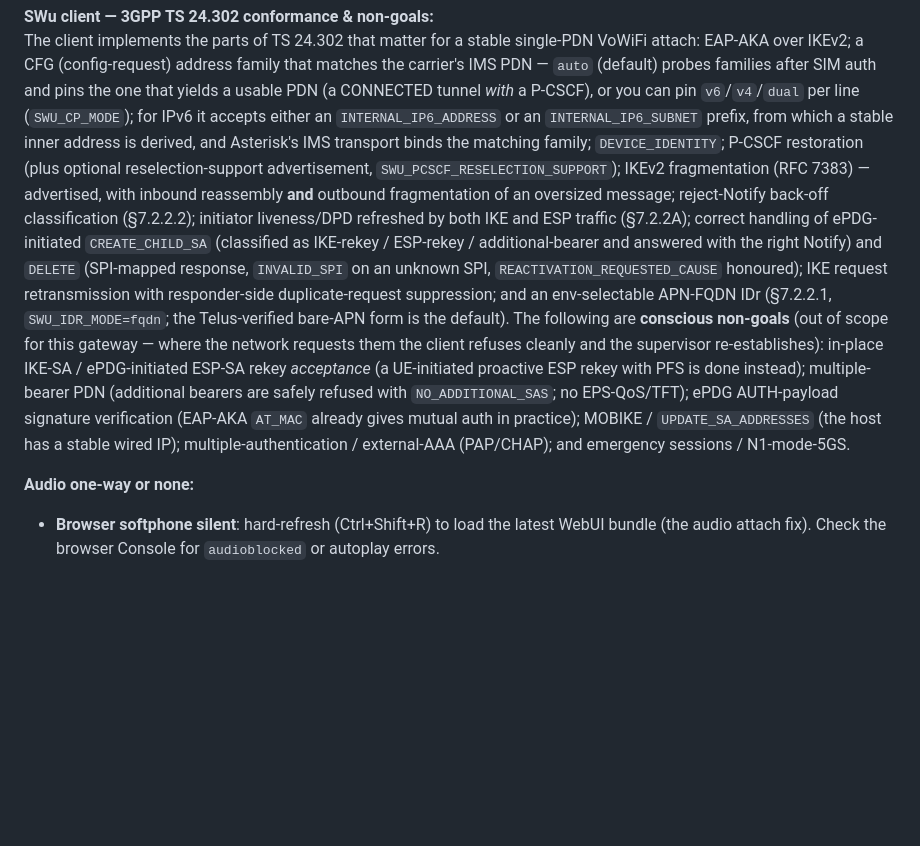
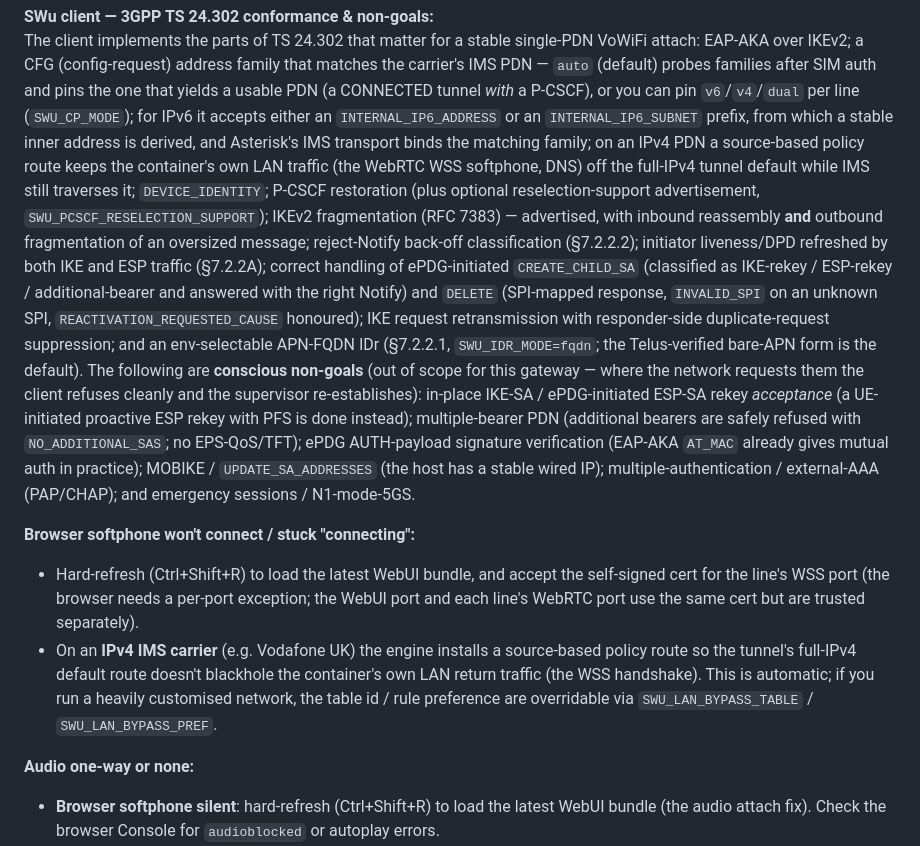
Before and after one commit to pagecat/vowifi_gateway, a Markdown page: README.md, the part around the change. Drawn GitHub-style; blank space fills up the shorter version.

Commit message:
docs: note IPv4-PDN LAN-bypass routing + softphone WSS troubleshooting
Document the source-based policy route that keeps the container's LAN traffic
(WebRTC WSS, DNS) off the full-IPv4 tunnel default on an IPv4 IMS PDN, in the SWu
conformance notes, and add a "softphone won't connect" troubleshooting entry
(per-port cert exception; the automatic LAN-bypass and its SWU_LAN_BYPASS_* knobs).

```diff
--- a/README.md
+++ b/README.md
@@ -243,7 +243,9 @@ EAP-AKA over IKEv2; a CFG (config-request) address family that matches the carri
 `auto` (default) probes families after SIM auth and pins the one that yields a usable PDN (a
 CONNECTED tunnel *with* a P-CSCF), or you can pin `v6`/`v4`/`dual` per line (`SWU_CP_MODE`); for IPv6
 it accepts either an `INTERNAL_IP6_ADDRESS` or an `INTERNAL_IP6_SUBNET` prefix, from which a stable
-inner address is derived, and Asterisk's IMS transport binds the matching family; `DEVICE_IDENTITY`;
+inner address is derived, and Asterisk's IMS transport binds the matching family; on an IPv4 PDN a
+source-based policy route keeps the container's own LAN traffic (the WebRTC WSS softphone, DNS) off the
+full-IPv4 tunnel default while IMS still traverses it; `DEVICE_IDENTITY`;
 P-CSCF restoration (plus optional reselection-support advertisement, `SWU_PCSCF_RESELECTION_SUPPORT`);
 IKEv2 fragmentation (RFC 7383) — advertised, with inbound reassembly **and** outbound fragmentation
 of an oversized message; reject-Notify back-off classification (§7.2.2.2); initiator liveness/DPD
@@ -259,6 +261,10 @@ done instead); multiple-bearer PDN (additional bearers are safely refused with `
 no EPS-QoS/TFT); ePDG AUTH-payload signature verification (EAP-AKA `AT_MAC` already gives mutual auth
 in practice); MOBIKE / `UPDATE_SA_ADDRESSES` (the host has a stable wired IP); multiple-authentication
 / external-AAA (PAP/CHAP); and emergency sessions / N1-mode-5GS.
+
+**Browser softphone won't connect / stuck "connecting":**
+- Hard-refresh (Ctrl+Shift+R) to load the latest WebUI bundle, and accept the self-signed cert for the line's WSS port (the browser needs a per-port exception; the WebUI port and each line's WebRTC port use the same cert but are trusted separately).
+- On an **IPv4 IMS carrier** (e.g. Vodafone UK) the engine installs a source-based policy route so the tunnel's full-IPv4 default route doesn't blackhole the container's own LAN return traffic (the WSS handshake). This is automatic; if you run a heavily customised network, the table id / rule preference are overridable via `SWU_LAN_BYPASS_TABLE` / `SWU_LAN_BYPASS_PREF`.
 
 **Audio one-way or none:**
 - **Browser softphone silent**: hard-refresh (Ctrl+Shift+R) to load the latest WebUI bundle (the audio attach fix). Check the browser Console for `audioblocked` or autoplay errors.
```
